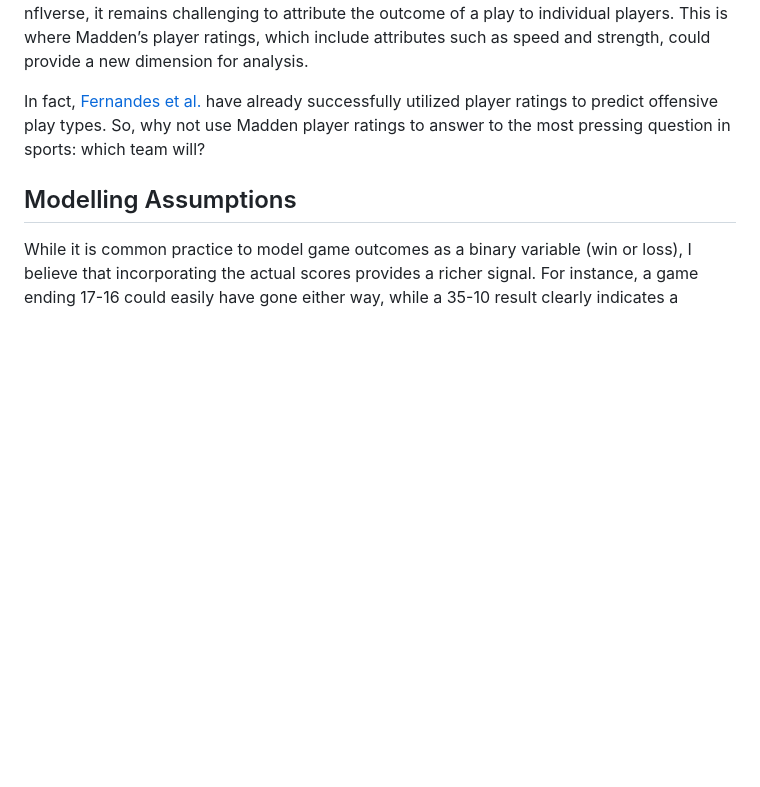
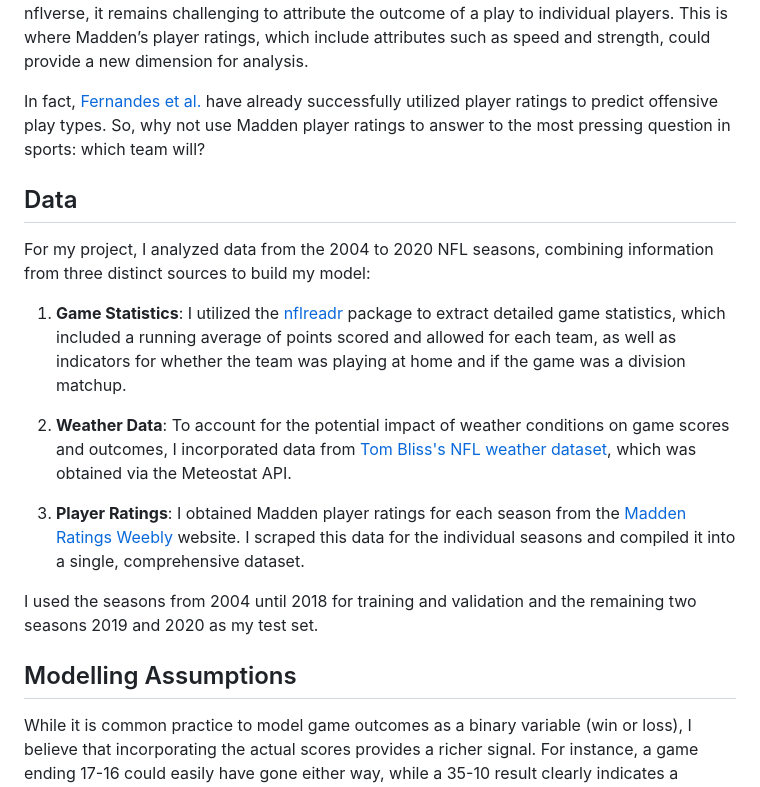
Before and after one commit to nifleisch/madden-nfl-prediction, a Markdown page: README.md, the part around one of its changes. Drawn GitHub-style; blank space fills up the shorter version.

```diff
--- a/README.md
+++ b/README.md
@@ -9,6 +9,18 @@ The idea of using video games to predict the outcomes of sports matches was not
 Putting childhood anecdotes aside, sports simulation games might actually have predictive power. Since 2004, EA Sports has been attempting to predict the Super Bowl outcome using its latest Madden NFL game, achieving a [success rate of 12 correct predictions out of the last 21](https://en.wikipedia.org/wiki/Madden_NFL). In particular, in-game player ratings could serve as a valuable addition to other available NFL data. While play-by-play data from the NFL is widely accessible through projects like nflverse, it remains challenging to attribute the outcome of a play to individual players. This is where Madden’s player ratings, which include attributes such as speed and strength, could provide a new dimension for analysis.
 
 In fact, [Fernandes et al.](https://content.iospress.com/download/journal-of-sports-analytics/jsa190348?id=journal-of-sports-analytics%2Fjsa190348) have already successfully utilized player ratings to predict offensive play types. So, why not use Madden player ratings to answer to the most pressing question in sports: which team will?
+
+## Data
+
+For my project, I analyzed data from the 2004 to 2020 NFL seasons, combining information from three distinct sources to build my model:
+
+1. **Game Statistics**: I utilized the [nflreadr](https://nflreadr.nflverse.com) package to extract detailed game statistics, which included a running average of points scored and allowed for each team, as well as indicators for whether the team was playing at home and if the game was a division matchup.
+
+2. **Weather Data**: To account for the potential impact of weather conditions on game scores and outcomes, I incorporated data from [Tom Bliss's NFL weather dataset](https://www.datawithbliss.com/weather-data), which was obtained via the Meteostat API.
+
+3. **Player Ratings**: I obtained Madden player ratings for each season from the [Madden Ratings Weebly](https://maddenratings.weebly.com) website. I scraped this data for the individual seasons and compiled it into a single, comprehensive dataset.
+
+I used the seasons from 2004 until 2018 for training and validation and the remaining two seasons 2019 and 2020 as my test set.
 
 ## Modelling Assumptions
 
```
Also changed, not shown: other parts of README.md (+45 -6 lines).
